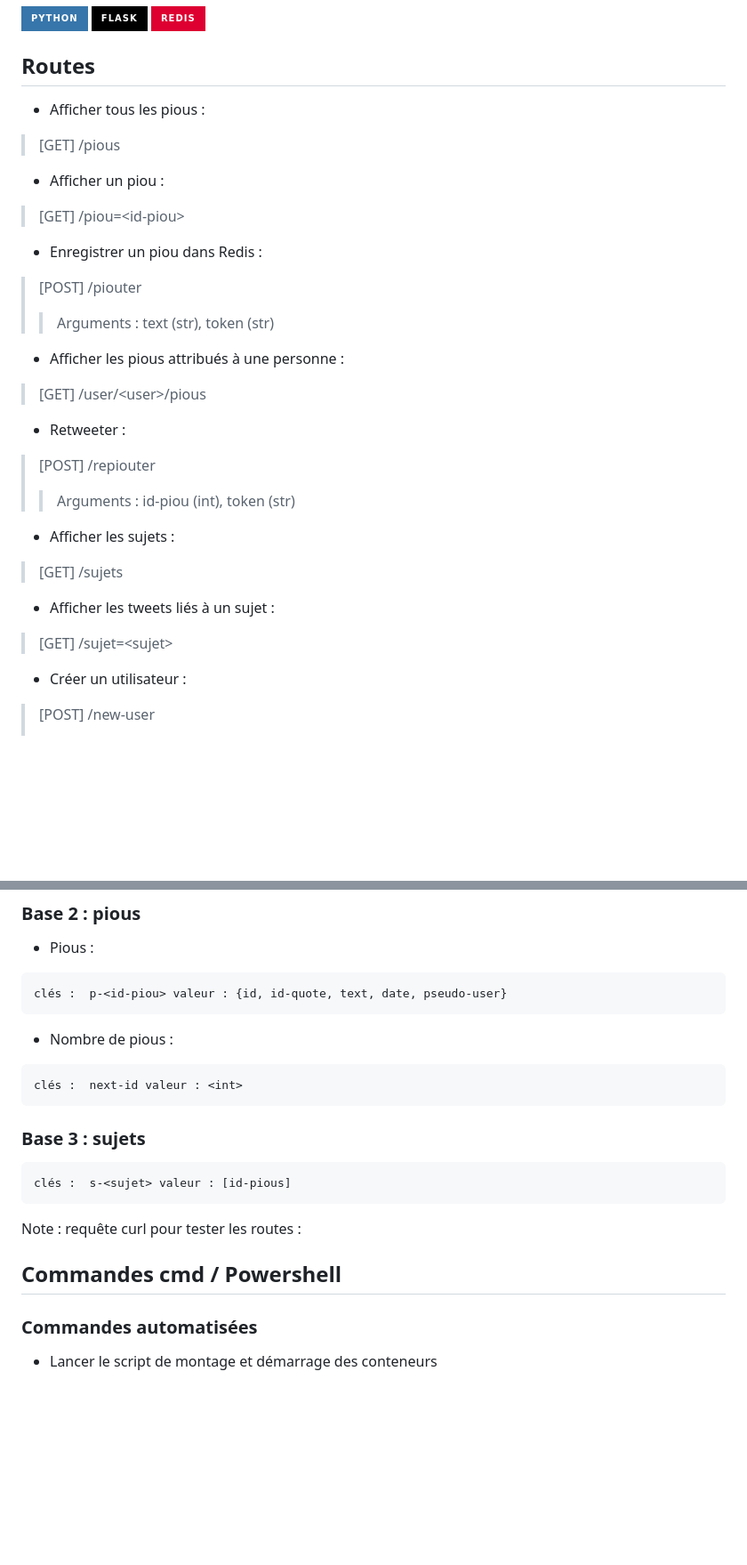
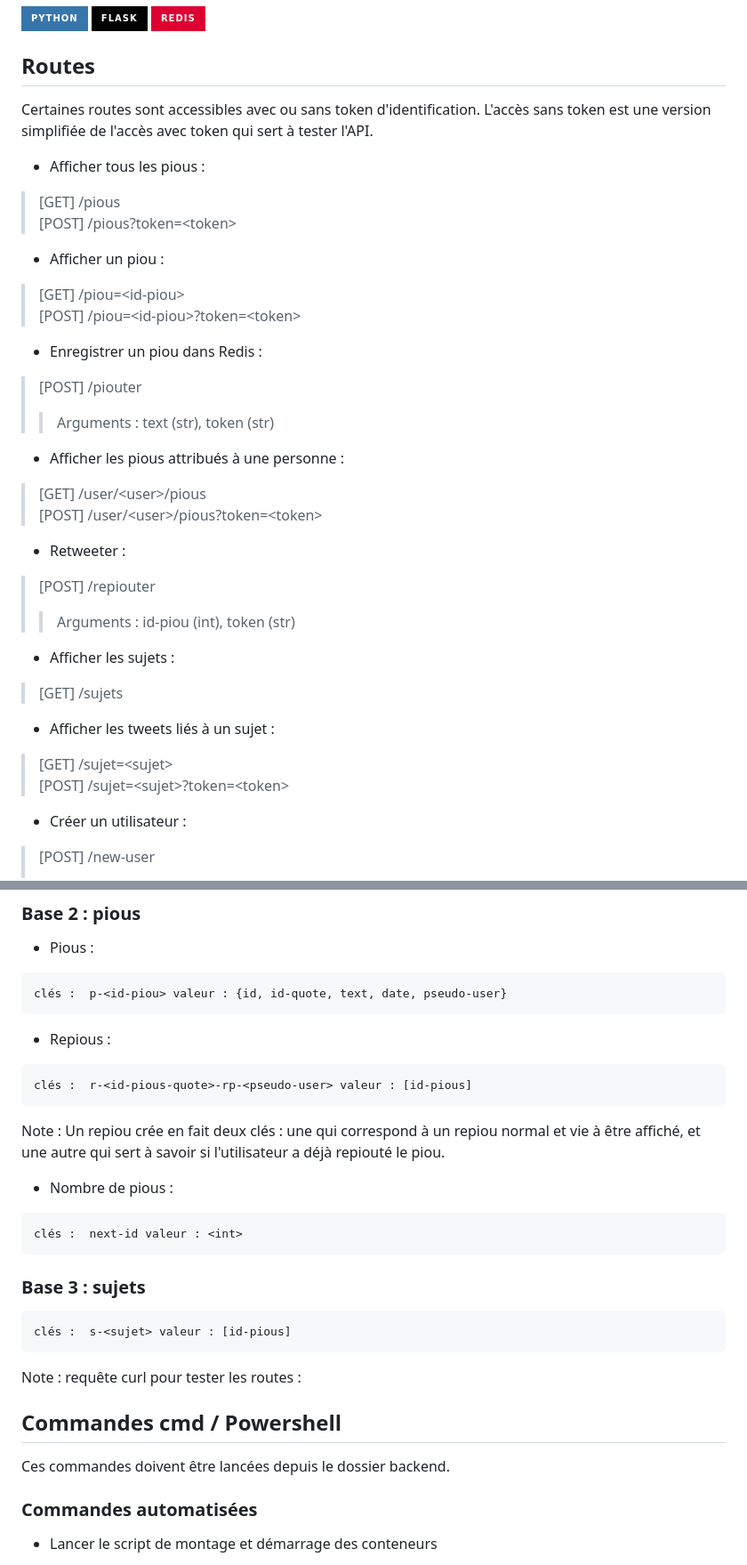
Before and after one commit to Guimhoff/4A_ILC_cloud_computing, a Markdown page: backend/README.md, 2 parts joined by grey strips. Shown: that part at 89% size. Drawn GitHub-style; badges without logos; blank space fills up the shorter version.

Commit message:
Update readme backend

````diff
--- a/backend/README.md
+++ b/backend/README.md
@@ -12,13 +12,17 @@ Les langages et technologies utilisés sont les suivants :
 
 ## Routes
 
+Certaines routes sont accessibles avec ou sans token d'identification. L'accès sans token est une version simplifiée de l'accès avec token  qui sert à tester l'API.
+
 * Afficher tous les pious :
 
-> [GET] /pious
+> [GET] /pious \
+> [POST] /pious?token=\<token>
 
 * Afficher un piou :
 
-> [GET] /piou=\<id-piou>
+> [GET] /piou=\<id-piou> \
+> [POST] /piou=\<id-piou>?token=\<token>
 
 * Enregistrer un piou dans Redis :
 
@@ -27,7 +31,8 @@ Les langages et technologies utilisés sont les suivants :
 
 * Afficher les pious attribués à une personne :
 
-> [GET] /user/\<user>/pious
+> [GET] /user/\<user>/pious \
+> [POST] /user/\<user>/pious?token=\<token>
 
 * Retweeter :
 
@@ -40,7 +45,8 @@ Les langages et technologies utilisés sont les suivants :
 
 * Afficher les tweets liés à un sujet :
 
-> [GET] /sujet=\<sujet>
+> [GET] /sujet=\<sujet> \
+> [POST] /sujet=\<sujet>?token=\<token>
 
 * Créer un utilisateur :
 
@@ -95,6 +101,14 @@ clés :  t-<token> valeur : {pseudo, login-date, stay-logged}
 clés :  p-<id-piou> valeur : {id, id-quote, text, date, pseudo-user}
 ```
 
+* Repious :
+
+```none
+clés :  r-<id-pious-quote>-rp-<pseudo-user> valeur : [id-pious]
+```
+
+Note : Un repiou crée en fait deux clés : une qui correspond à un repiou normal et vie à être affiché, et  une autre qui sert à savoir si l'utilisateur a déjà repiouté le piou.
+
 * Nombre de pious :
 
 ```none
@@ -110,6 +124,8 @@ clés :  s-<sujet> valeur : [id-pious]
 Note : requête curl pour tester les routes :
 
 ## Commandes cmd / Powershell
+
+Ces commandes doivent être lancées depuis le dossier backend.
 
 ### Commandes automatisées
 
````
Also changed, not shown: other parts of backend/README.md (+1 -1 lines).
